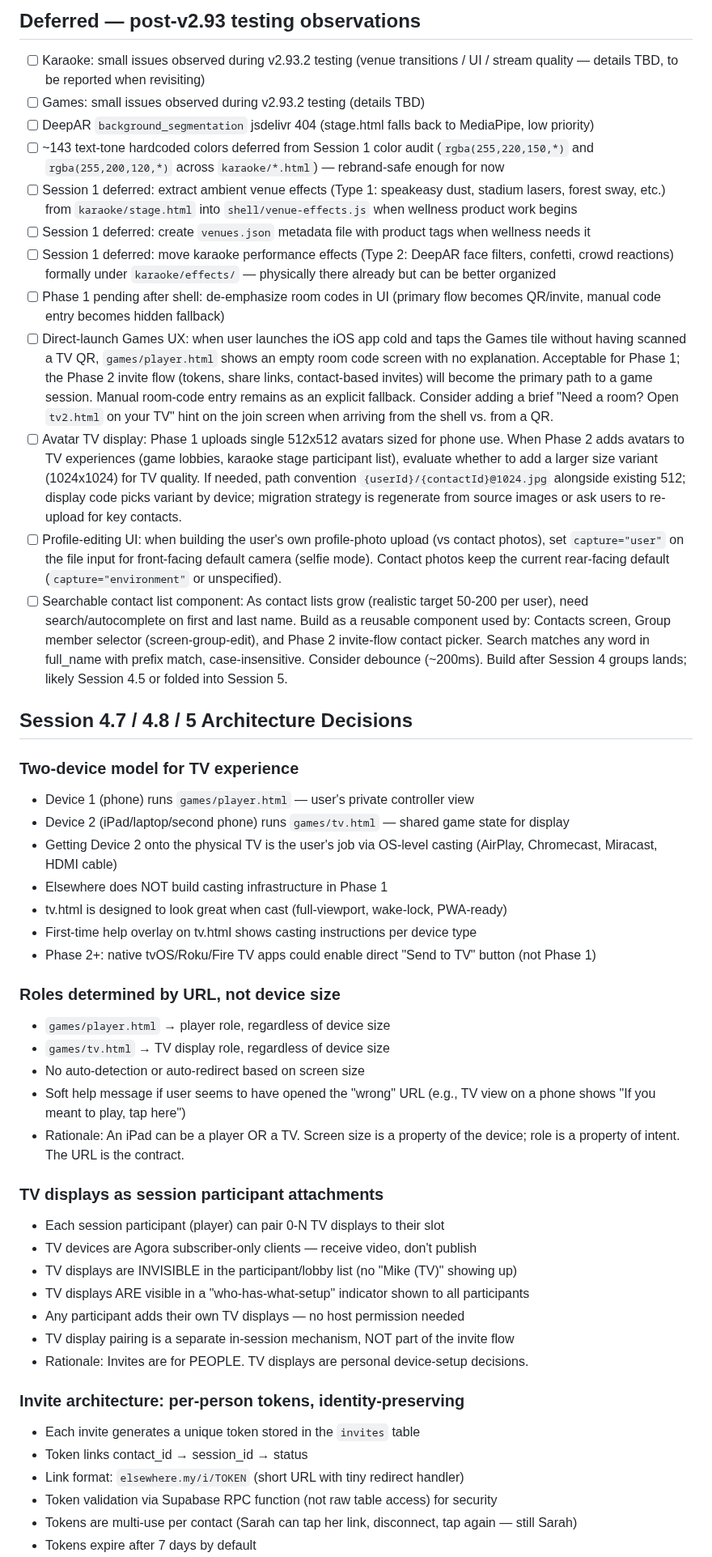
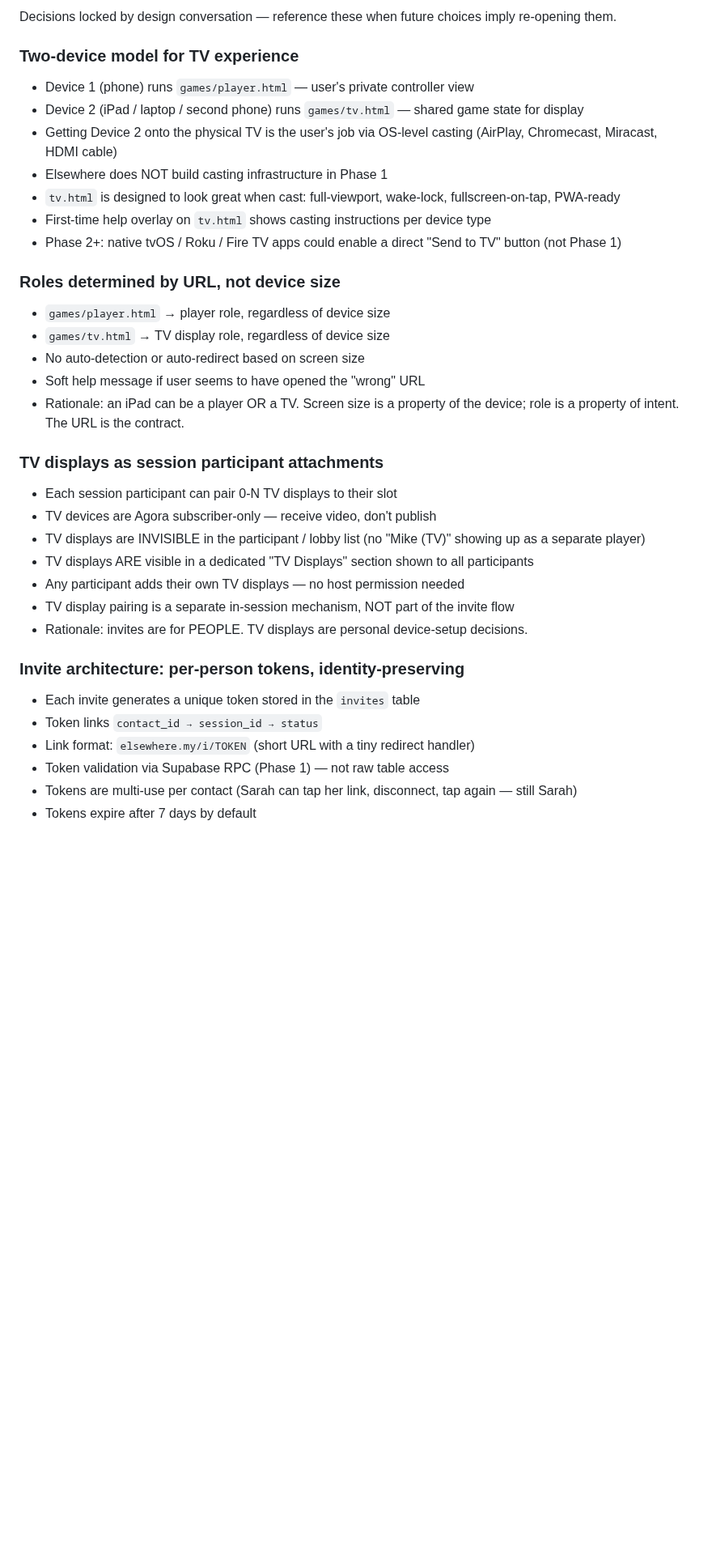
Before and after one commit to mstepanovich-web/elsewhere, a Markdown page: PHASE1-NOTES.md, the part around one of its changes. Shown at 81% size. Rendered like a GitHub page; blank space fills up the shorter version.

```diff
--- a/PHASE1-NOTES.md
+++ b/PHASE1-NOTES.md
@@ -28,53 +21,38 @@ Deferred to Phase 2. The plan is a Supabase Edge Function that accepts a token,
-## Deferred — post-v2.93 testing observations
-
-- [ ] Karaoke: small issues observed during v2.93.2 testing (venue transitions / UI / stream quality — details TBD, to be reported when revisiting)
-- [ ] Games: small issues observed during v2.93.2 testing (details TBD)
-- [ ] DeepAR `background_segmentation` jsdelivr 404 (stage.html falls back to MediaPipe, low priority)
-- [ ] ~143 text-tone hardcoded colors deferred from Session 1 color audit (`rgba(255,220,150,*)` and `rgba(255,200,120,*)` across `karaoke/*.html`) — rebrand-safe enough for now
-- [ ] Session 1 deferred: extract ambient venue effects (Type 1: speakeasy dust, stadium lasers, forest sway, etc.) from `karaoke/stage.html` into `shell/venue-effects.js` when wellness product work begins
-- [ ] Session 1 deferred: create `venues.json` metadata file with product tags when wellness needs it
-- [ ] Session 1 deferred: move karaoke performance effects (Type 2: DeepAR face filters, confetti, crowd reactions) formally under `karaoke/effects/` — physically there already but can be better organized
-- [ ] Phase 1 pending after shell: de-emphasize room codes in UI (primary flow becomes QR/invite, manual code entry becomes hidden fallback)
-- [ ] Direct-launch Games UX: when user launches the iOS app cold and taps the Games tile without having scanned a TV QR, `games/player.html` shows an empty room code screen with no explanation. Acceptable for Phase 1; the Phase 2 invite flow (tokens, share links, contact-based invites) will become the primary path to a game session. Manual room-code entry remains as an explicit fallback. Consider adding a brief "Need a room? Open `tv2.html` on your TV" hint on the join screen when arriving from the shell vs. from a QR.
-- [ ] Avatar TV display: Phase 1 uploads single 512x512 avatars sized for phone use. When Phase 2 adds avatars to TV experiences (game lobbies, karaoke stage participant list), evaluate whether to add a larger size variant (1024x1024) for TV quality. If needed, path convention `{userId}/{contactId}@1024.jpg` alongside existing 512; display code picks variant by device; migration strategy is regenerate from source images or ask users to re-upload for key contacts.
-- [ ] Profile-editing UI: when building the user's own profile-photo upload (vs contact photos), set `capture="user"` on the file input for front-facing default camera (selfie mode). Contact photos keep the current rear-facing default (`capture="environment"` or unspecified).
-- [ ] Searchable contact list component: As contact lists grow (realistic target 50-200 per user), need search/autocomplete on first and last name. Build as a reusable component used by: Contacts screen, Group member selector (screen-group-edit), and Phase 2 invite-flow contact picker. Search matches any word in full_name with prefix match, case-insensitive. Consider debounce (~200ms). Build after Session 4 groups lands; likely Session 4.5 or folded into Session 5.
-
-## Session 4.7 / 4.8 / 5 Architecture Decisions
+Decisions locked by design conversation — reference these when future choices imply re-opening them.
 
 ### Two-device model for TV experience
 
 - Device 1 (phone) runs `games/player.html` — user's private controller view
-- Device 2 (iPad/laptop/second phone) runs `games/tv.html` — shared game state for display
+- Device 2 (iPad / laptop / second phone) runs `games/tv.html` — shared game state for display
 - Getting Device 2 onto the physical TV is the user's job via OS-level casting (AirPlay, Chromecast, Miracast, HDMI cable)
 - Elsewhere does NOT build casting infrastructure in Phase 1
-- tv.html is designed to look great when cast (full-viewport, wake-lock, PWA-ready)
-- First-time help overlay on tv.html shows casting instructions per device type
-- Phase 2+: native tvOS/Roku/Fire TV apps could enable direct "Send to TV" button (not Phase 1)
+- `tv.html` is designed to look great when cast: full-viewport, wake-lock, fullscreen-on-tap, PWA-ready
+- First-time help overlay on `tv.html` shows casting instructions per device type
+- Phase 2+: native tvOS / Roku / Fire TV apps could enable a direct "Send to TV" button (not Phase 1)
 
 ### Roles determined by URL, not device size
 
 - `games/player.html` → player role, regardless of device size
 - `games/tv.html` → TV display role, regardless of device size
 - No auto-detection or auto-redirect based on screen size
-- Soft help message if user seems to have opened the "wrong" URL (e.g., TV view on a phone shows "If you meant to play, tap here")
-- Rationale: An iPad can be a player OR a TV. Screen size is a property of the device; role is a property of intent. The URL is the contract.
+- Soft help message if user seems to have opened the "wrong" URL
+- Rationale: an iPad can be a player OR a TV. Screen size is a property of the device; role is a property of intent. The URL is the contract.
 
 ### TV displays as session participant attachments
 
-- Each session participant (player) can pair 0-N TV displays to their slot
-- TV devices are Agora subscriber-only clients — receive video, don't publish
-- TV displays are INVISIBLE in the participant/lobby list (no "Mike (TV)" showing up)
-- TV displays ARE visible in a "who-has-what-setup" indicator shown to all participants
+- Each session participant can pair 0-N TV displays to their slot
+- TV devices are Agora subscriber-only — receive video, don't publish
+- TV displays are INVISIBLE in the participant / lobby list (no "Mike (TV)" showing up as a separate player)
+- TV displays ARE visible in a dedicated "TV Displays" section shown to all participants
 - Any participant adds their own TV displays — no host permission needed
 - TV display pairing is a separate in-session mechanism, NOT part of the invite flow
-- Rationale: Invites are for PEOPLE. TV displays are personal device-setup decisions.
+- Rationale: invites are for PEOPLE. TV displays are personal device-setup decisions.
 
 ### Invite architecture: per-person tokens, identity-preserving
 
 - Each invite generates a unique token stored in the `invites` table
-- Token links contact_id → session_id → status
-- Link format: `elsewhere.my/i/TOKEN` (short URL with tiny redirect handler)
-- Token validation via Supabase RPC function (not raw table access) for security
+- Token links `contact_id → session_id → status`
+- Link format: `elsewhere.my/i/TOKEN` (short URL with a tiny redirect handler)
+- Token validation via Supabase RPC (Phase 1) — not raw table access
 - Tokens are multi-use per contact (Sarah can tap her link, disconnect, tap again — still Sarah)
 - Tokens expire after 7 days by default
```
Also changed, not shown: other parts of PHASE1-NOTES.md (+156 -70 lines).
